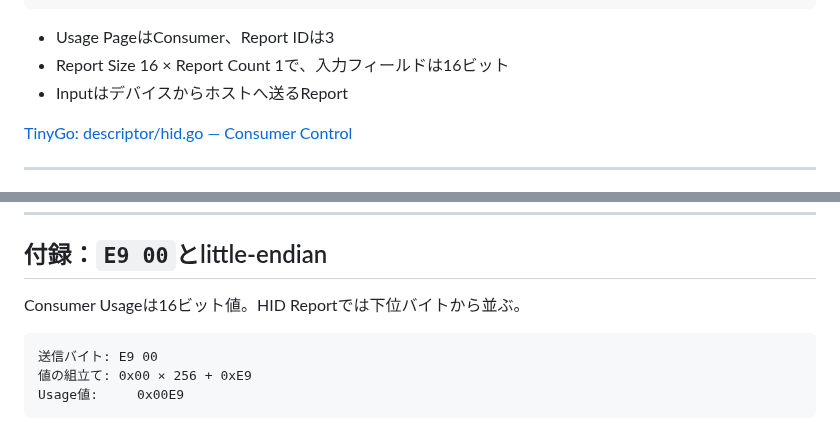
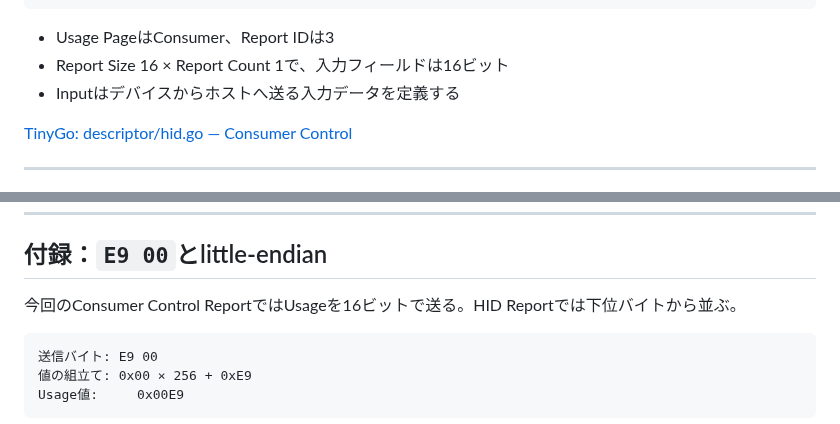
Before and after one commit to rin2yh/slides, a Markdown page: slides/understanding-hid-through-tinygo.md, 2 parts joined by grey strips. GitHub-like rendering.

Commit message:
Clarify HID input and usage width

````diff
--- a/slides/understanding-hid-through-tinygo.md
+++ b/slides/understanding-hid-through-tinygo.md
@@ -230,7 +230,7 @@ HIDInputDataAryAbs,
 
 - Usage PageはConsumer、Report IDは3
 - Report Size 16 × Report Count 1で、入力フィールドは16ビット
-- Inputはデバイスからホストへ送るReport
+- Inputはデバイスからホストへ送る入力データを定義する
 
 [TinyGo: descriptor/hid.go — Consumer Control](https://github.com/tinygo-org/tinygo/blob/7bcf6656fa321f86f892bfe8abb6a252f31d0282/src/machine/usb/descriptor/hid.go#L207-L218)
 
@@ -355,7 +355,7 @@ Rinrin — [@rin2yh](https://x.com/rin2yh)
 
 ## 付録：`E9 00`とlittle-endian
 
-Consumer Usageは16ビット値。HID Reportでは下位バイトから並ぶ。
+今回のConsumer Control ReportではUsageを16ビットで送る。HID Reportでは下位バイトから並ぶ。
 
 ```text
 送信バイト: E9 00
````
